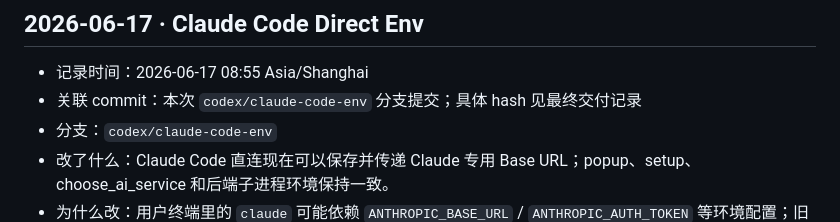
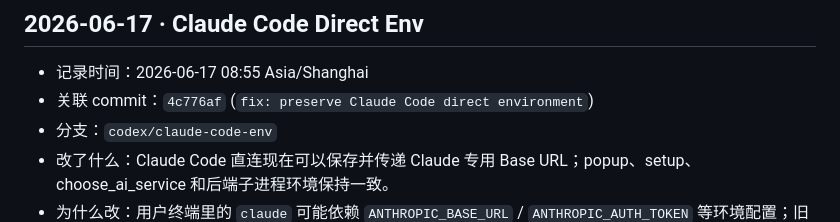
Before and after one commit to getupyang/knowledge-base-extension, a Markdown page: REGRESSION.md, the part around the change. GitHub-like rendering.

Commit message:
docs: record Claude Code env fix

```diff
--- a/REGRESSION.md
+++ b/REGRESSION.md
@@ -13,7 +13,7 @@ npm run regression
 ## 2026-06-17 · Claude Code Direct Env
 
 - 记录时间：2026-06-17 08:55 Asia/Shanghai
-- 关联 commit：本次 `codex/claude-code-env` 分支提交；具体 hash 见最终交付记录
+- 关联 commit：`4c776af` (`fix: preserve Claude Code direct environment`)
 - 分支：`codex/claude-code-env`
 - 改了什么：Claude Code 直连现在可以保存并传递 Claude 专用 Base URL；popup、setup、choose_ai_service 和后端子进程环境保持一致。
 - 为什么改：用户终端里的 `claude` 可能依赖 `ANTHROPIC_BASE_URL` / `ANTHROPIC_AUTH_TOKEN` 等环境配置；旧路径会清空或丢失这些变量，导致 Margin 后端调用 `claude -p` 时走错认证路径并返回 401。
```
